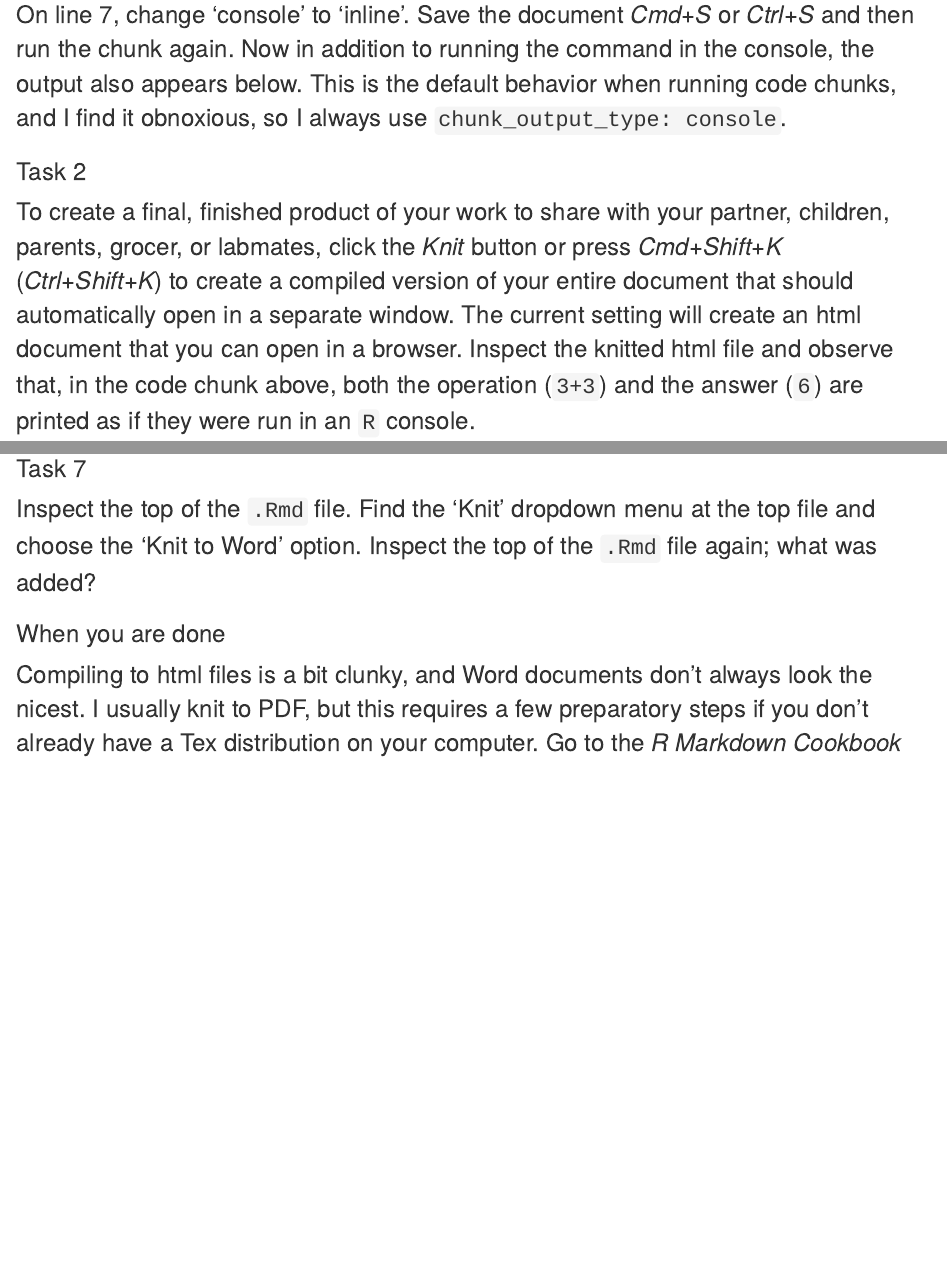
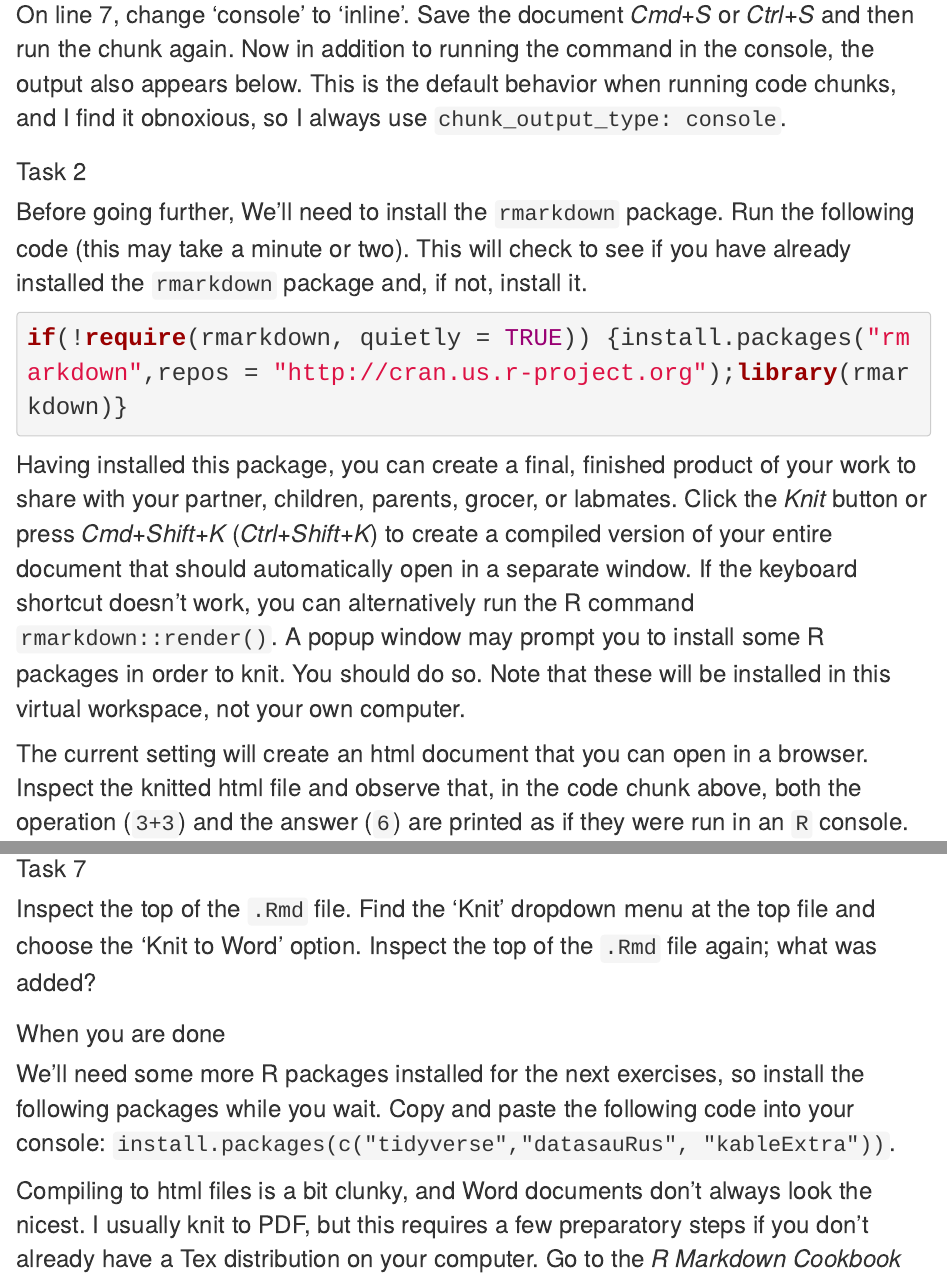
Before and after one commit to psboonstra/markdown-workshop, an R Markdown document (01-exercise.Rmd): the page in a window 1100 px wide, from 440 px down, and a second part further down, joined at a grey line. Rendered offline with R 4.5, knitr and Pandoc, with nearby package versions.

Commit message:
2024 updates!

````diff
--- a/01-exercise.Rmd
+++ b/01-exercise.Rmd
@@ -38,13 +38,28 @@ running code chunks, and I find it obnoxious, so I always use `chunk_output_type
 
 ### Task 2
 
-To create a final, finished product of your work to share with your partner,
-children, parents, grocer, or labmates, click the *Knit* button or press
+Before going further, We'll need to install the `rmarkdown` package. Run the
+following code (this may take a minute or two). This will check to see if
+you have already installed the `rmarkdown` package and, if not, install it.
+
+```{r}
+if(!require(rmarkdown, quietly = TRUE)) {install.packages("rmarkdown",repos = "http://cran.us.r-project.org");library(rmarkdown)}
+```
+
+Having installed this package, you can create a final, finished product of your
+work to share with your partner, children, parents, grocer, or labmates. Click
+the *Knit* button or press
 *Cmd+Shift+K* (*Ctrl+Shift+K*) to create a compiled version of your entire
-document that should automatically open in a separate window. The current
-setting will create an html document that you can open in a browser. Inspect the
-knitted html file and observe that, in the code chunk above, both the operation
-(`3+3`) and the answer (`6`) are printed as if they were run in an `R` console.
+document that should automatically open in a separate window. If the keyboard
+shortcut doesn't work, you can alternatively run the R command
+`rmarkdown::render()`. A popup window may prompt you to install some R packages
+in order to knit. You should do so. Note that these will be installed in this
+virtual workspace, not your own computer.
+
+The current setting will create an html document that you can open in a browser.
+Inspect the knitted html file and observe that, in the code chunk above, both
+the operation (`3+3`) and the answer (`6`) are printed as if they were run in an
+`R` console.
 
 ### Task 3
 
@@ -127,6 +142,10 @@ again; what was added?
 
 ### When you are done
 
+We'll need some more R packages installed for the next exercises, so install
+the following packages while you wait. Copy and paste the following code
+into your console: `install.packages(c("tidyverse","datasauRus", "kableExtra"))`.
+
 Compiling to html files is a bit clunky, and Word documents don't always look
 the nicest. I usually knit to PDF, but this requires a few preparatory steps if
 you don't already have a Tex distribution on your computer. Go to the
````
Also changed, not shown: 02-exercise.R (+1 -1 lines), RMarkdown.Rmd (+7 -6 lines), README.md, RMarkdown.html, RMarkdown_files/figure-html/unnamed-chunk-19-1.png.
